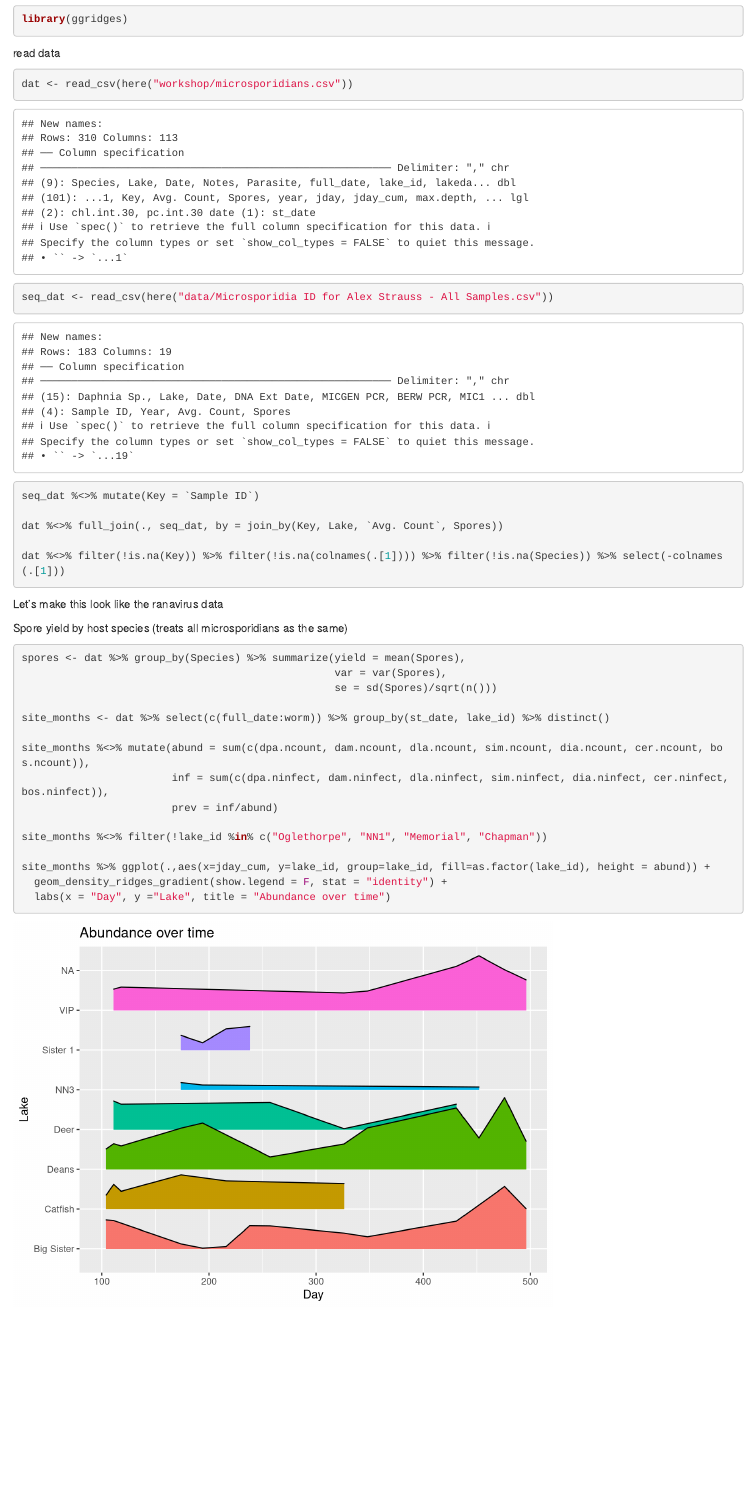
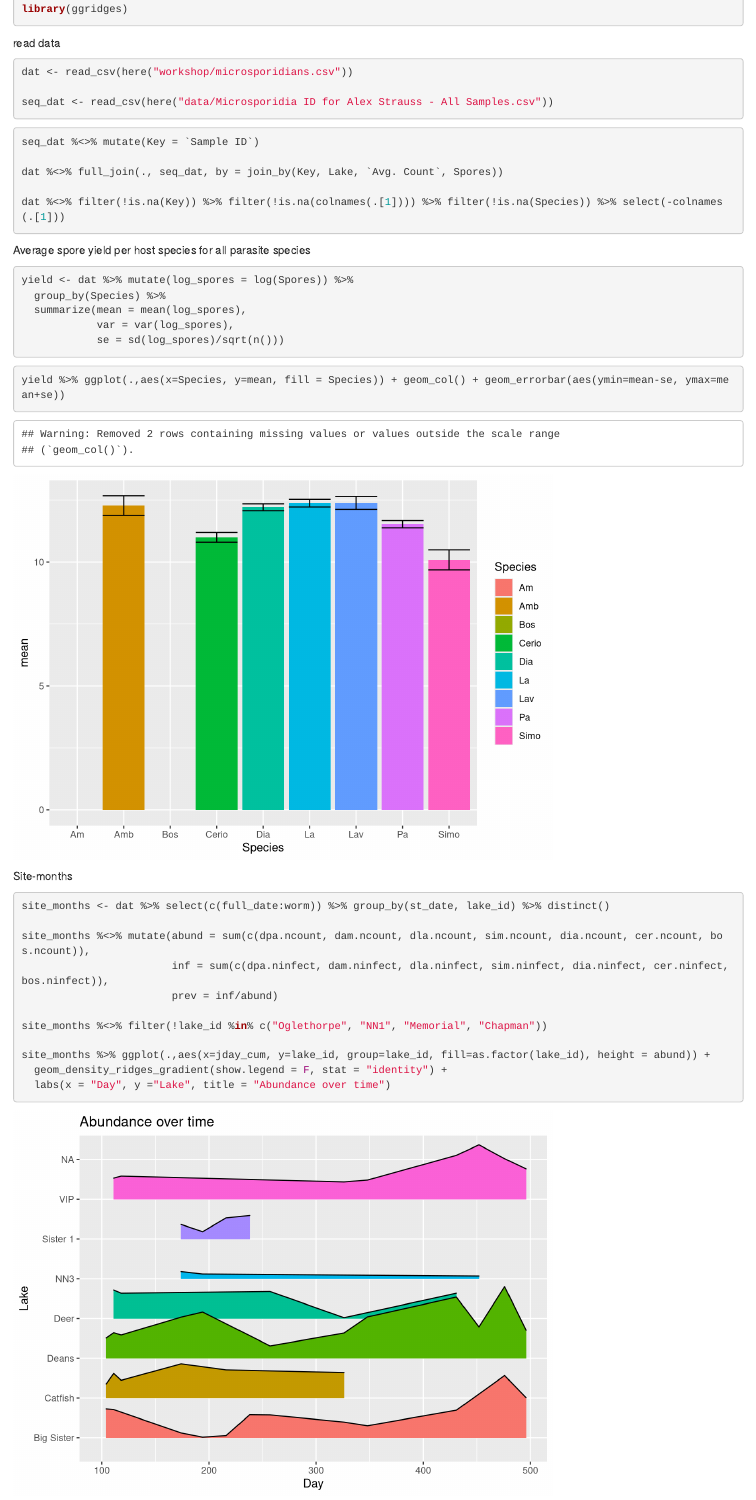
Before and after one commit to dcsuh/microsporidians, an R Markdown document (workshop/workshop.Rmd): the page in a window 1100 px wide, from 760 px down before the commit and from 200 px down after it, so that both start at the same text. Rendered offline with R 4.5, knitr and Pandoc, with nearby package versions.

Commit message:
move chunk

````diff
--- a/workshop/workshop.Rmd
+++ b/workshop/workshop.Rmd
@@ -15,7 +15,7 @@ library(ggridges)
 
 
 read data
-```{r}
+```{r, message = F}
 dat <- read_csv(here("workshop/microsporidians.csv"))
 
 seq_dat <- read_csv(here("data/Microsporidia ID for Alex Strauss - All Samples.csv"))
@@ -30,16 +30,25 @@ dat %<>% filter(!is.na(Key)) %>% filter(!is.na(colnames(.[1]))) %>% filter(!is.n
 ```
 
 
+Average spore yield per host species for all parasite species
+```{r}
+yield <- dat %>% mutate(log_spores = log(Spores)) %>%
+  group_by(Species) %>%
+  summarize(mean = mean(log_spores),
+            var = var(log_spores),
+            se = sd(log_spores)/sqrt(n()))
+```
 
 
-Let's make this look like the ranavirus data
+```{r}
+yield %>% ggplot(.,aes(x=Species, y=mean, fill = Species)) + geom_col() + geom_errorbar(aes(ymin=mean-se, ymax=mean+se))
+```
 
-Spore yield by host species (treats all microsporidians as the same)
+
+
+
+Site-months
 ```{r}
-spores <- dat %>% group_by(Species) %>% summarize(yield = mean(Spores),
-                                                  var = var(Spores),
-                                                  se = sd(Spores)/sqrt(n()))
-
 site_months <- dat %>% select(c(full_date:worm)) %>% group_by(st_date, lake_id) %>% distinct()
 
 site_months %<>% mutate(abund = sum(c(dpa.ncount, dam.ncount, dla.ncount, sim.ncount, dia.ncount, cer.ncount, bos.ncount)),
````
Also changed, not shown: workshop/microsporidians.Rmd (+0 -13 lines), workshop/workshop.Rmd (7 more changed lines).
